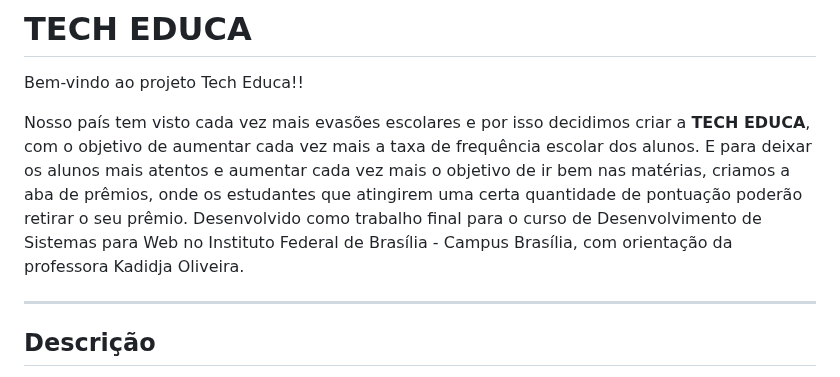
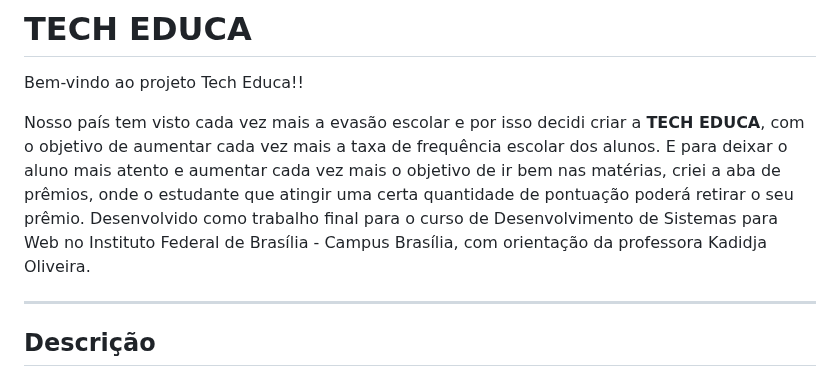
Before and after one commit to EduardoCECS/ProjetoDesenvolvimentoWeb.github.io, a Markdown page: README.md, the part around the change. Rendered like a GitHub page.

```diff
--- a/README.md
+++ b/README.md
@@ -2,7 +2,7 @@
 
 Bem-vindo ao projeto Tech Educa!!
 
-Nosso país tem visto cada vez mais evasões escolares e por isso decidimos criar a **TECH EDUCA**, com o objetivo de aumentar cada vez mais a taxa de frequência escolar dos alunos. E para deixar os alunos mais atentos e aumentar cada vez mais o objetivo de ir bem nas matérias, criamos a aba de prêmios, onde os estudantes que atingirem uma certa quantidade de pontuação poderão retirar o seu prêmio. Desenvolvido como trabalho final para o curso de Desenvolvimento de Sistemas para Web no Instituto Federal de Brasília - Campus Brasília, com orientação da professora Kadidja Oliveira.
+Nosso país tem visto cada vez mais a evasão escolar e por isso decidi criar a **TECH EDUCA**, com o objetivo de aumentar cada vez mais a taxa de frequência escolar dos alunos. E para deixar o aluno mais atento e aumentar cada vez mais o objetivo de ir bem nas matérias, criei a aba de prêmios, onde o estudante que atingir uma certa quantidade de pontuação poderá retirar o seu prêmio. Desenvolvido como trabalho final para o curso de Desenvolvimento de Sistemas para Web no Instituto Federal de Brasília - Campus Brasília, com orientação da professora Kadidja Oliveira.
 
 -------------------------------------------------------------------------------------------------------------------------------------------------------------------------------------------
 
```
